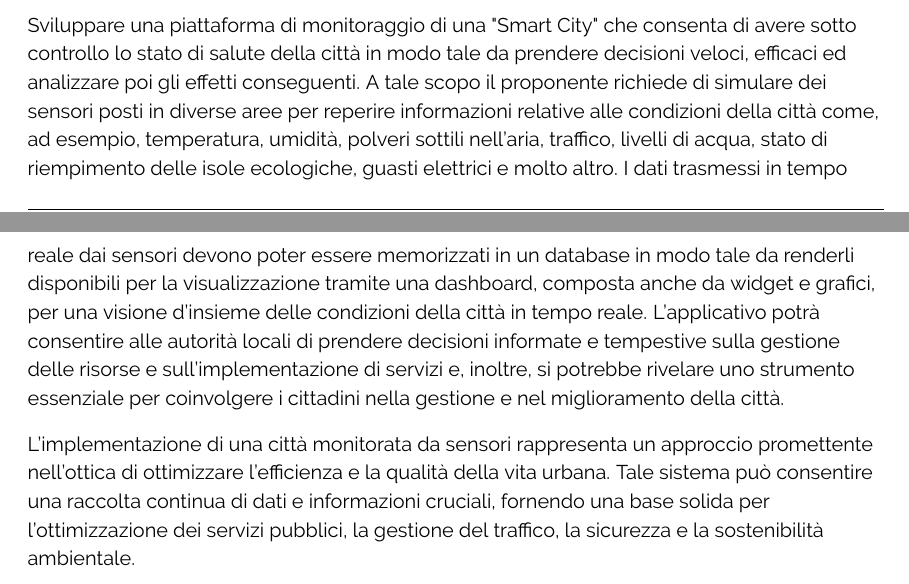
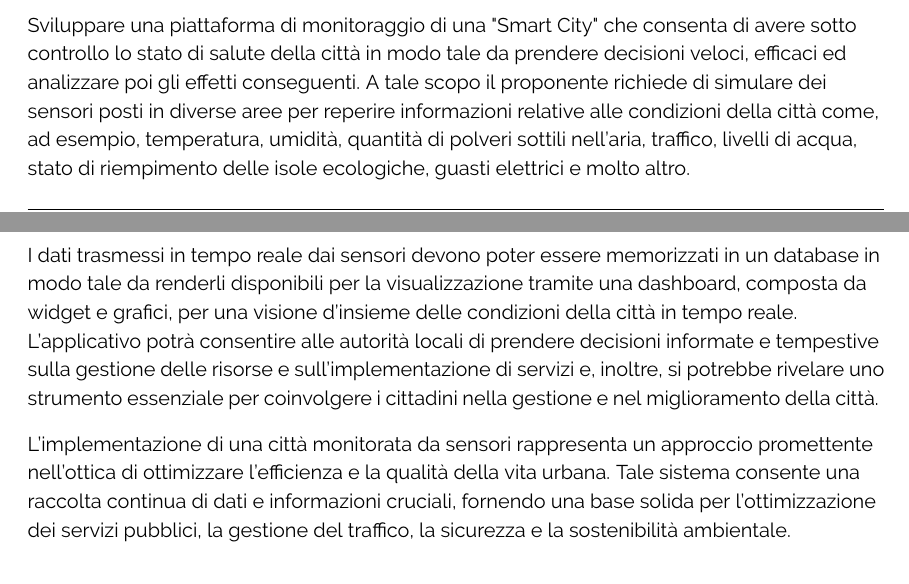
Before and after one commit to ByteOps-swe/Sorgente-documenti, a LaTeX document (RTB/Analisi_dei_requisiti_v0.0.1.tex, which reads RTB/Sottosezioni/Analisi_dei_requisiti/Obiettivi_del_prodotto.tex): two parts of pages 6 and 7 of 48, joined at a grey line, cut so that both start at the same text. Compiled offline with pdfLaTeX.

Commit message:
cambiati alcuni termini e impaginazione

```diff
--- a/RTB/Sottosezioni/Analisi_dei_requisiti/Obiettivi_del_prodotto.tex
+++ b/RTB/Sottosezioni/Analisi_dei_requisiti/Obiettivi_del_prodotto.tex
@@ -4,17 +4,15 @@ controllo lo stato di salute della città in modo tale da prendere decisioni vel
 ed analizzare poi gli effetti conseguenti.
 A tale scopo il proponente richiede di simulare dei sensori posti in diverse aree per reperire
 informazioni relative alle condizioni della città come, ad esempio, temperatura, umidità,
-polveri sottili nell’aria, traffico, livelli di acqua, stato di riempimento delle isole ecologiche,
+quantità di polveri sottili nell’aria, traffico, livelli di acqua, stato di riempimento delle isole ecologiche,
 guasti elettrici e molto altro.
+
 I dati trasmessi in tempo reale dai sensori devono poter essere memorizzati in un database
-in modo tale da renderli disponibili per la visualizzazione tramite una dashboard, composta anche da widget e grafici, per una visione d’insieme delle condizioni della città in
+in modo tale da renderli disponibili per la visualizzazione tramite una dashboard, composta da widget e grafici, per una visione d’insieme delle condizioni della città in
 tempo reale.
 L’applicativo potrà consentire alle autorità locali di prendere decisioni informate e tempestive sulla gestione delle risorse e sull’implementazione di servizi e, inoltre, si potrebbe
 rivelare uno strumento essenziale per coinvolgere i cittadini nella gestione e nel miglioramento della città.
 \vspace{0.3cm}
 
-L’implementazione di una città monitorata da sensori rappresenta un approccio promettente
-nell’ottica di ottimizzare l’efficienza e la qualità della vita urbana. Tale sistema può consentire
-una raccolta continua di dati e informazioni cruciali, fornendo una base solida per
-l’ottimizzazione dei servizi pubblici, la gestione del traffico, la sicurezza e la sostenibilità
-ambientale.
+L’implementazione di una città monitorata da sensori rappresenta un approccio promettente nell’ottica di ottimizzare l’efficienza e la qualità della vita urbana. Tale sistema consente
+una raccolta continua di dati e informazioni cruciali, fornendo una base solida per l’ottimizzazione dei servizi pubblici, la gestione del traffico, la sicurezza e la sostenibilità ambientale.
```
